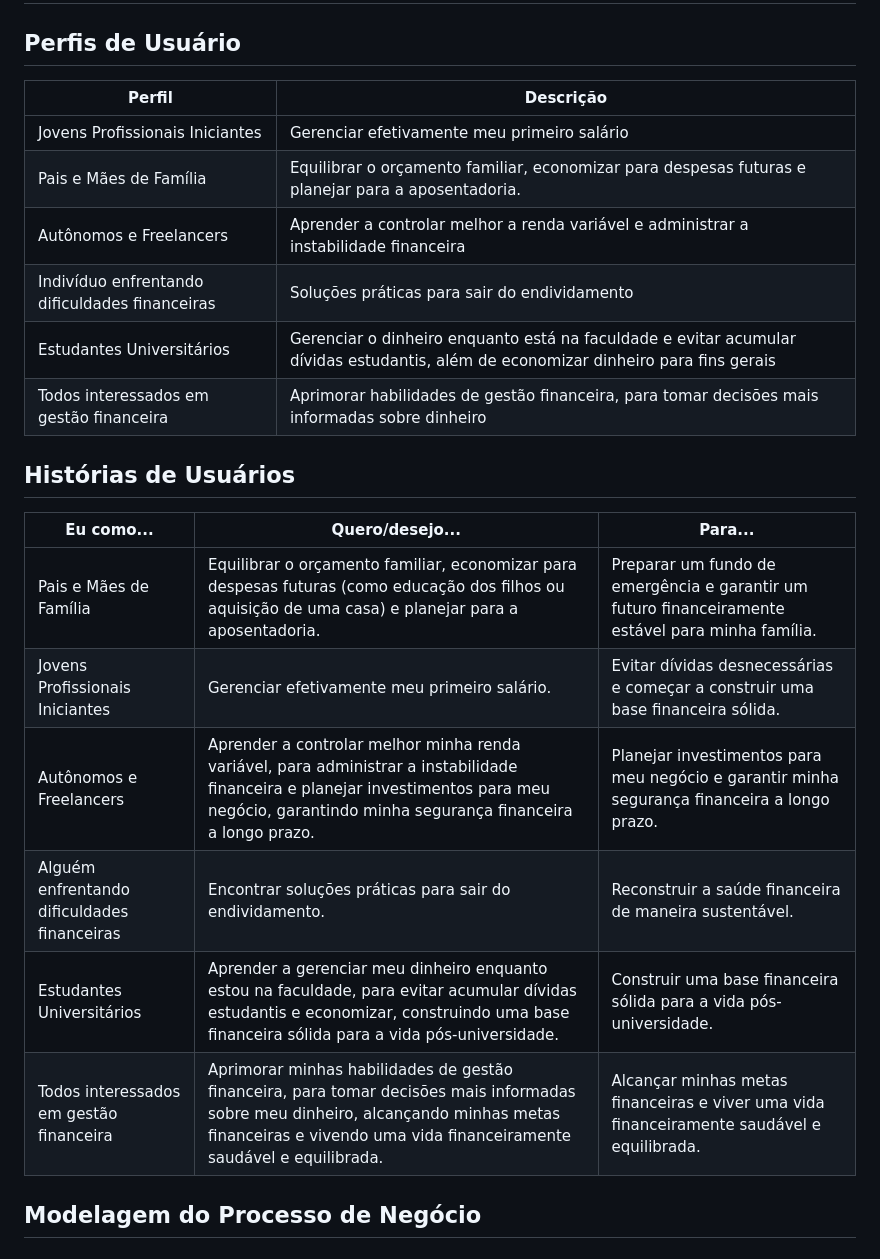
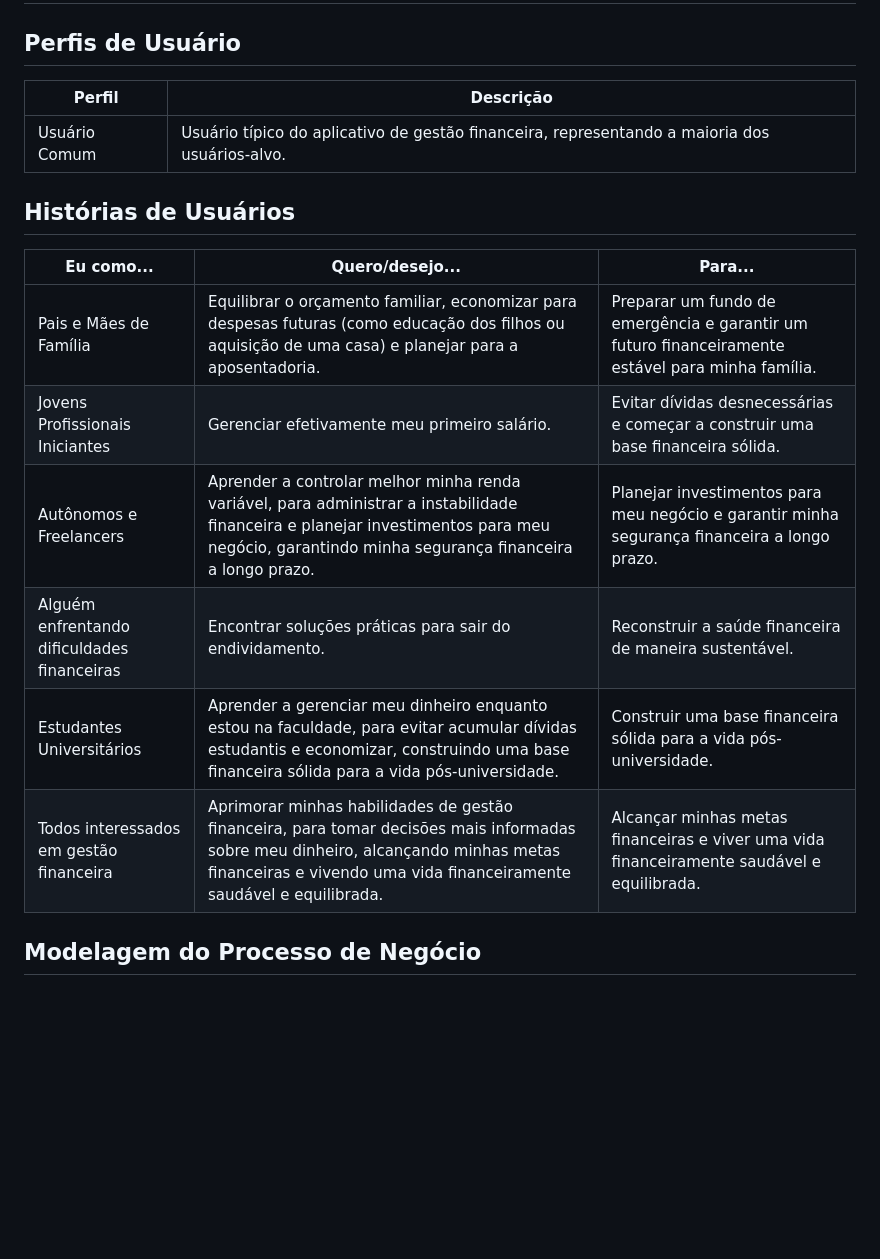
Before and after one commit to ICEI-PUC-Minas-PMV-ADS/pmv-ads-2024-e1-proj-web-t2-daybyday, a Markdown page: docs/02-Especificação do Projeto.md, the part around the change printed below. Drawn GitHub-style; blank space fills up the shorter version.

```diff
--- a/docs/02-Especificação do Projeto.md
+++ b/docs/02-Especificação do Projeto.md
@@ -2,26 +2,20 @@
 
 ## Perfis de Usuário
 
-| Perfil | Descrição |
-|--------|-----------|
-| Jovens Profissionais Iniciantes | Gerenciar efetivamente meu primeiro salário |
-| Pais e Mães de Família | Equilibrar o orçamento familiar, economizar para despesas futuras e planejar para a aposentadoria. |
-| Autônomos e Freelancers | Aprender a controlar melhor a renda variável e administrar a instabilidade financeira |
-| Indivíduo enfrentando dificuldades financeiras | Soluções práticas para sair do endividamento |
-| Estudantes Universitários | Gerenciar o dinheiro enquanto está na faculdade e evitar acumular dívidas estudantis, além de economizar dinheiro para fins gerais |
-| Todos interessados em gestão financeira | Aprimorar habilidades de gestão financeira, para tomar decisões mais informadas sobre dinheiro |
-
+| Perfil        | Descrição                                                                                     |
+| ------------- | --------------------------------------------------------------------------------------------- |
+| Usuário Comum | Usuário típico do aplicativo de gestão financeira, representando a maioria dos usuários-alvo. |
 
 ## Histórias de Usuários
 
-| Eu como...                      | Quero/desejo...                                                                                                                                                                           | Para...                                                                                                                                                   |
-|---------------------------------|--------------------------------------------------------------------------------------------------------------------------------------------------------------------------------------------|-----------------------------------------------------------------------------------------------------------------------------------------------------------|
-| Pais e Mães de Família         | Equilibrar o orçamento familiar, economizar para despesas futuras (como educação dos filhos ou aquisição de uma casa) e planejar para a aposentadoria.                                   | Preparar um fundo de emergência e garantir um futuro financeiramente estável para minha família.                                                      |
-| Jovens Profissionais Iniciantes| Gerenciar efetivamente meu primeiro salário.                                                                                                                                               | Evitar dívidas desnecessárias e começar a construir uma base financeira sólida.                                                                         |
-| Autônomos e Freelancers        | Aprender a controlar melhor minha renda variável, para administrar a instabilidade financeira e planejar investimentos para meu negócio, garantindo minha segurança financeira a longo prazo. |  Planejar investimentos para meu negócio e garantir minha segurança financeira a longo prazo.                                                                                                                                                       |
-| Alguém enfrentando dificuldades financeiras | Encontrar soluções práticas para sair do endividamento.                                                                                                                         | Reconstruir a saúde financeira de maneira sustentável.                                                                                                    |
-| Estudantes Universitários      | Aprender a gerenciar meu dinheiro enquanto estou na faculdade, para evitar acumular dívidas estudantis e economizar, construindo uma base financeira sólida para a vida pós-universidade.   |   Construir uma base financeira sólida para a vida pós-universidade.                                                                                                                                                   |
-| Todos interessados em gestão financeira | Aprimorar minhas habilidades de gestão financeira, para tomar decisões mais informadas sobre meu dinheiro, alcançando minhas metas financeiras e vivendo uma vida financeiramente saudável e equilibrada. | Alcançar minhas metas financeiras e viver uma vida financeiramente saudável e equilibrada. |
+| Eu como...                                  | Quero/desejo...                                                                                                                                                                                           | Para...                                                                                          |
+| ------------------------------------------- | --------------------------------------------------------------------------------------------------------------------------------------------------------------------------------------------------------- | ------------------------------------------------------------------------------------------------ |
+| Pais e Mães de Família                      | Equilibrar o orçamento familiar, economizar para despesas futuras (como educação dos filhos ou aquisição de uma casa) e planejar para a aposentadoria.                                                    | Preparar um fundo de emergência e garantir um futuro financeiramente estável para minha família. |
+| Jovens Profissionais Iniciantes             | Gerenciar efetivamente meu primeiro salário.                                                                                                                                                              | Evitar dívidas desnecessárias e começar a construir uma base financeira sólida.                  |
+| Autônomos e Freelancers                     | Aprender a controlar melhor minha renda variável, para administrar a instabilidade financeira e planejar investimentos para meu negócio, garantindo minha segurança financeira a longo prazo.             | Planejar investimentos para meu negócio e garantir minha segurança financeira a longo prazo.     |
+| Alguém enfrentando dificuldades financeiras | Encontrar soluções práticas para sair do endividamento.                                                                                                                                                   | Reconstruir a saúde financeira de maneira sustentável.                                           |
+| Estudantes Universitários                   | Aprender a gerenciar meu dinheiro enquanto estou na faculdade, para evitar acumular dívidas estudantis e economizar, construindo uma base financeira sólida para a vida pós-universidade.                 | Construir uma base financeira sólida para a vida pós-universidade.                               |
+| Todos interessados em gestão financeira     | Aprimorar minhas habilidades de gestão financeira, para tomar decisões mais informadas sobre meu dinheiro, alcançando minhas metas financeiras e vivendo uma vida financeiramente saudável e equilibrada. | Alcançar minhas metas financeiras e viver uma vida financeiramente saudável e equilibrada.       |
 
 ## Modelagem do Processo de Negócio
 
```
Also changed, not shown: other parts of docs/02-Especificação do Projeto.md (+26 -28 lines).
